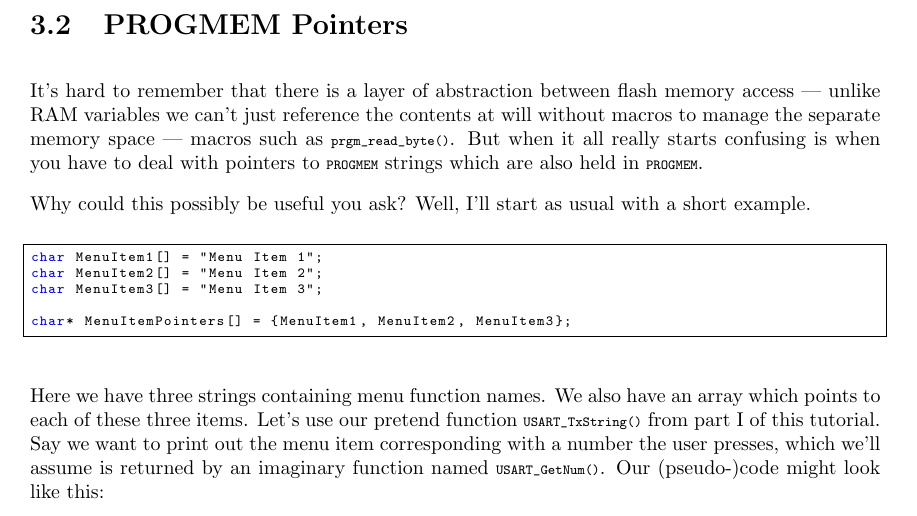
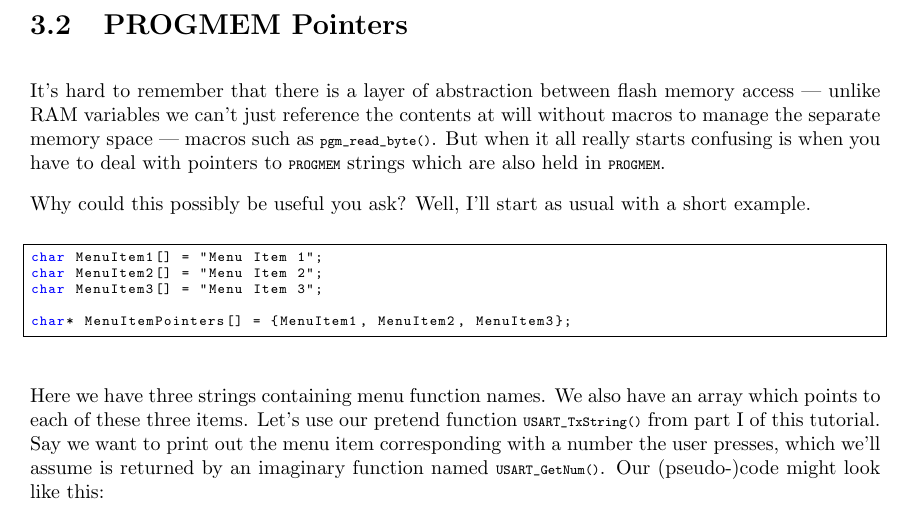
Before and after one commit to abcminiuser/avr-tutorials, a LaTeX thesis (Progmem/Progmem.tex): part of page 7 of 10, cut so that both start at the same text. Compiled offline with pdfLaTeX.

Commit message:
Fix typos.

```diff
--- a/Progmem/Progmem.tex
+++ b/Progmem/Progmem.tex
@@ -176,7 +176,7 @@ Note that we are taking the address of the fourth element of \lstinline{LCD_SegT
 
 \section{PROGMEM Pointers}
 
-It's hard to remember that there is a layer of abstraction between flash memory access --- unlike RAM variables we can't just reference the contents at will without macros to manage the separate memory space --- macros such as \lstinline{prgm_read_byte()}. But when it all really starts confusing is when you have to deal with pointers to \lstinline{PROGMEM} strings which are also held in \lstinline{PROGMEM}.
+It's hard to remember that there is a layer of abstraction between flash memory access --- unlike RAM variables we can't just reference the contents at will without macros to manage the separate memory space --- macros such as \lstinline{pgm_read_byte()}. But when it all really starts confusing is when you have to deal with pointers to \lstinline{PROGMEM} strings which are also held in \lstinline{PROGMEM}.
 
 Why could this possibly be useful you ask? Well, I'll start as usual with a short example.
 
```
Also changed, not shown: EEPROM/Output/EEPROM.pdf, InterruptUSART/Output/InterruptUSART.pdf, Interrupts/Output/Interrupts.pdf, ManagingLargeProjects/Output/ManagingLargeProjects.pdf, Progmem/Output/Progmem.pdf, ProgrammingMethods/Output/ProgrammingMethods.pdf, Timers/Output/Timers.pdf, USART/Output/USART.pdf, Progmem/Progmem.tex (2 more changed lines).
